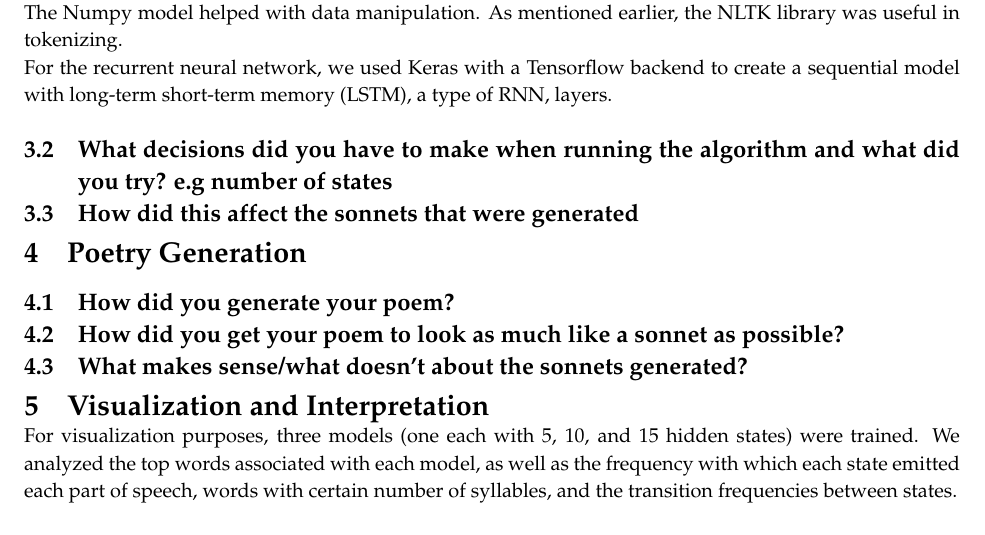
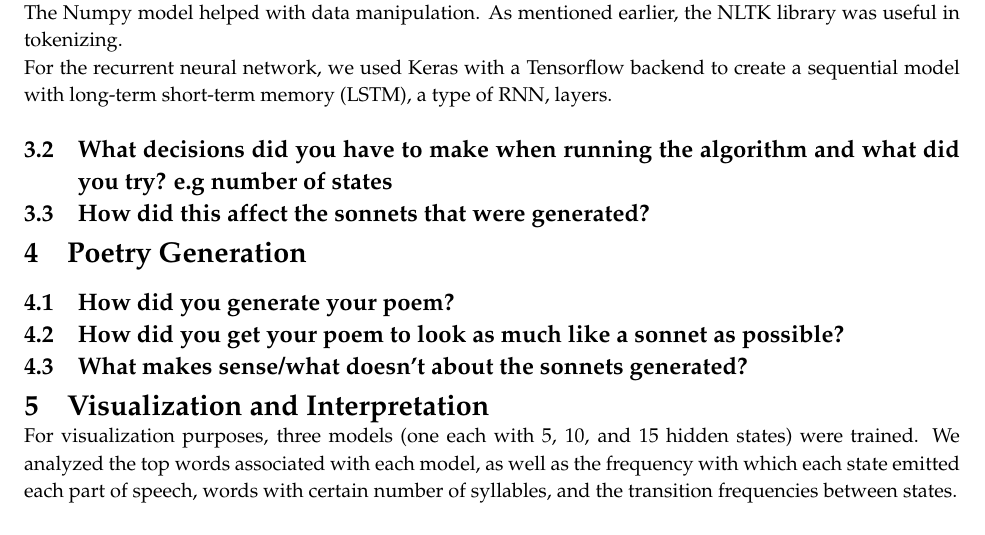
Before and after one commit to nkgupta1/CS155-Poetry-Generation, a LaTeX document (doc/report.tex): part of page 2 of 7, cut so that both start at the same text. Compiled offline with pdfLaTeX.

Commit message:
to merge

```diff
--- a/doc/report.tex
+++ b/doc/report.tex
@@ -64,7 +64,7 @@ Initially, we included punctation as distinct observations in our model, but our
 We used the supervised and unsupervised HMM code as the base for our HMM models in this project. The Numpy model helped with data manipulation. As mentioned earlier, the NLTK library was useful in tokenizing.\\
 \indent For the recurrent neural network, we used Keras with a Tensorflow backend to create a sequential model with long-term short-term memory (LSTM), a type of RNN, layers.
 \subsection{What decisions did you have to make when running the algorithm and what did you try? e.g number of states}
-\subsection{How did this affect the sonnets that were generated}
+\subsection{How did this affect the sonnets that were generated?}
 
 \section{Poetry Generation}
 \medskip
```
Also changed, not shown: doc/report.tex (2 more changed lines).
